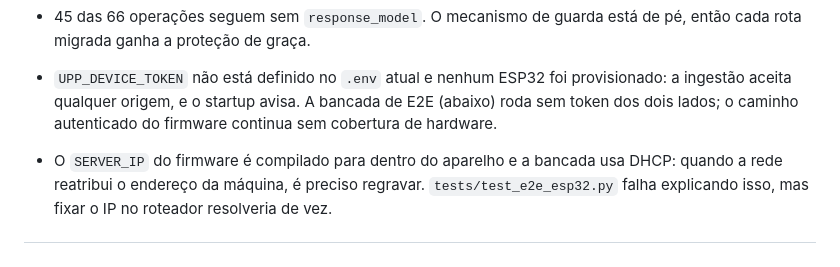
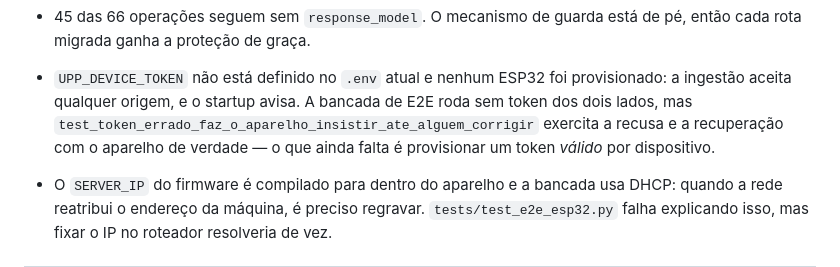
Before and after one commit to yaguts1/tcc2-agente-inteligente, a Markdown page: docs/ROADMAP.md, the part around the change. GitHub-like rendering.

Commit message:
docs(roadmap): caminho autenticado do firmware agora tem cobertura de hardware
Co-Authored-By: Claude Opus 5 <noreply@anthropic.com>

```diff
--- a/docs/ROADMAP.md
+++ b/docs/ROADMAP.md
@@ -143,8 +143,10 @@ estiveram dentro de uma imagem distribuível.
   pé, então cada rota migrada ganha a proteção de graça.
 - `UPP_DEVICE_TOKEN` não está definido no `.env` atual e nenhum ESP32 foi
   provisionado: a ingestão aceita qualquer origem, e o startup avisa. A bancada
-  de E2E (abaixo) roda sem token dos dois lados; o caminho autenticado do
-  firmware continua sem cobertura de hardware.
+  de E2E roda sem token dos dois lados, mas
+  `test_token_errado_faz_o_aparelho_insistir_ate_alguem_corrigir` exercita a
+  recusa e a recuperação com o aparelho de verdade — o que ainda falta é
+  provisionar um token *válido* por dispositivo.
 - O `SERVER_IP` do firmware é compilado para dentro do aparelho e a bancada usa
   DHCP: quando a rede reatribui o endereço da máquina, é preciso regravar.
   `tests/test_e2e_esp32.py` falha explicando isso, mas fixar o IP no roteador
```
